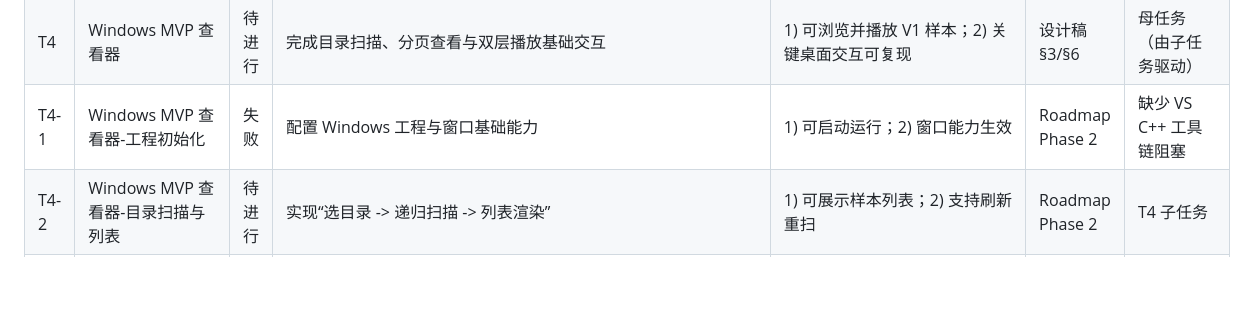
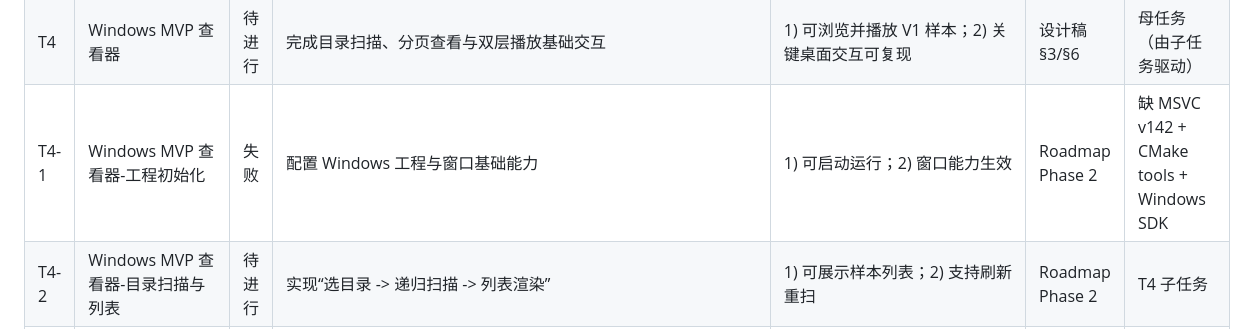
Before and after one commit to serein88/Universal-Live-Photo-Viewer, a Markdown page: TASK.md, the part around the change. GitHub-like rendering; blank space fills up the shorter version.

Commit message:
visual studio检查

```diff
--- a/TASK.md
+++ b/TASK.md
@@ -34,7 +34,7 @@
 | T3-3 | 样本验证工具与验收基线-失败报告                              | 完成  | 生成失败样本明细与复现命令                                                          | 1) 报告含文件路径/错误码/阶段；2) 可复现                                                  | 设计稿 §8.2                | Fail Fast 落地      |
 | T3-4 | 样本验证工具与验收基线-质量门禁脚本与文档                         | 完成  | 建立测试矩阵脚本与发布门禁文档                                                        | 1) 门禁命令可执行；2) 文档包含发布前检查项                                                  | 实施计划 Task 7 + 设计稿 §6    | 覆盖发布约束            |
 | T4   | Windows MVP 查看器                               | 待进行 | 完成目录扫描、分页查看与双层播放基础交互                                                   | 1) 可浏览并播放 V1 样本；2) 关键桌面交互可复现                                              | 设计稿 §3/§6               | 母任务（由子任务驱动）       |
-| T4-1 | Windows MVP 查看器-工程初始化                         | 失败  | 配置 Windows 工程与窗口基础能力                                                   | 1) 可启动运行；2) 窗口能力生效                                                        | Roadmap Phase 2         | 缺少 VS C++ 工具链阻塞     |
+| T4-1 | Windows MVP 查看器-工程初始化                         | 失败  | 配置 Windows 工程与窗口基础能力                                                   | 1) 可启动运行；2) 窗口能力生效                                                        | Roadmap Phase 2         | 缺 MSVC v142 + CMake tools + Windows SDK |
 | T4-2 | Windows MVP 查看器-目录扫描与列表                       | 待进行 | 实现“选目录 -> 递归扫描 -> 列表渲染”                                                | 1) 可展示样本列表；2) 支持刷新重扫                                                      | Roadmap Phase 2         | T4 子任务            |
 | T4-3 | Windows MVP 查看器-双层播放器                         | 待进行 | 实现静图底层 + 视频上层播放链路                                                      | 1) 切换与播放可用；2) 播放结束回退静图                                                    | Roadmap Phase 2         | T4 子任务            |
 | T4-4 | Windows MVP 查看器-桌面交互                          | 待进行 | 实现滚轮切图与键盘左右切换                                                          | 1) 两种交互可用；2) 焦点切换稳定                                                       | Roadmap Phase 2         | T4 子任务            |
```
